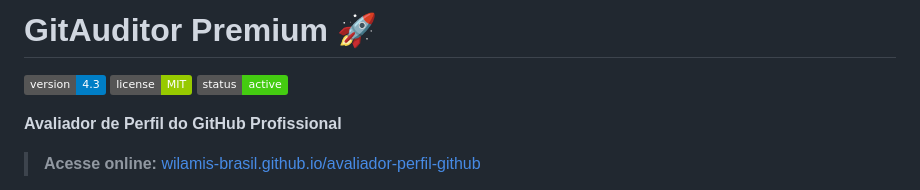
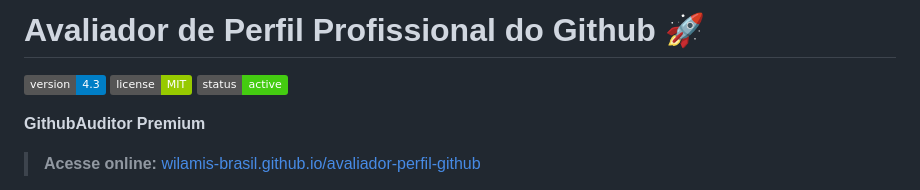
Before and after one commit to wilamis-brasil/avaliador-perfil-github, a Markdown page: README.md, the part around the change. GitHub-like rendering; badges without logos.

```diff
--- a/README.md
+++ b/README.md
@@ -1,8 +1,8 @@
-# GitAuditor Premium 🚀
+# Avaliador de Perfil Profissional do Github 🚀
 
 ![Version](https://img.shields.io/badge/version-4.3-blue) ![License](https://img.shields.io/badge/license-MIT-green) ![Status](https://img.shields.io/badge/status-active-success)
 
-**Avaliador de Perfil do GitHub Profissional**
+**GithubAuditor Premium**
 
 > **Acesse online:** [wilamis-brasil.github.io/avaliador-perfil-github](https://wilamis-brasil.github.io/avaliador-perfil-github)
 
```
